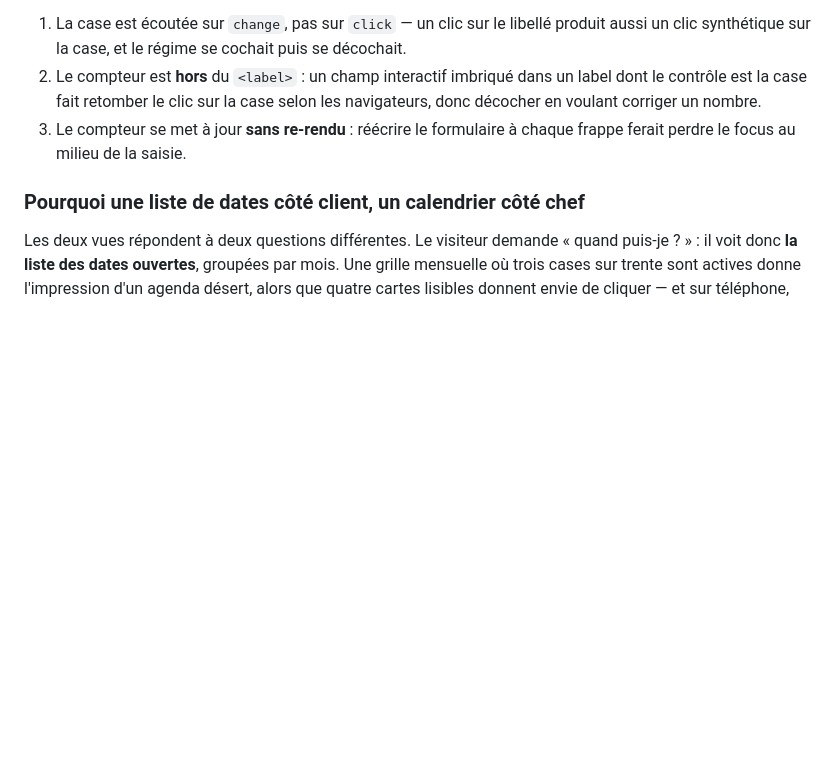
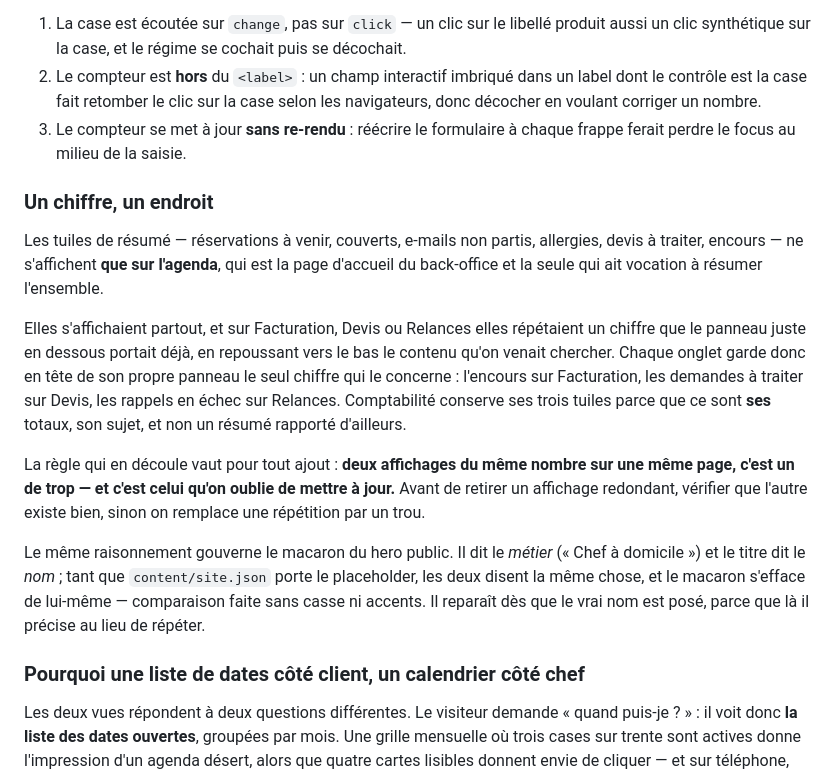
Before and after one commit to AlbanMontaigu/chef, a Markdown page: docs/architecture.md, the part around the change. Rendered like a GitHub page; blank space fills up the shorter version.

Commit message:
Graver la règle : un chiffre, un endroit
Deux retouches d'affilée portaient sur la même chose — un élément qui en
répète un autre : le macaron du hero doublant le titre, puis les tuiles de
résumé rejouées sur les sept onglets. Le correctif est commité ; c'est la
règle qui manquait.

`CLAUDE.md` gagne « One number, one place », `docs/architecture.md` gagne « Un
chiffre, un endroit ». Les deux disent la même chose sous deux angles : les
tuiles n'appartiennent qu'à l'agenda, chaque onglet garde en propre le seul
chiffre qui le concerne, et Comptabilité conserve les siennes parce que ce sont
ses totaux et non un résumé rapporté.

Deux consignes accompagnent la règle, parce que ce sont elles qui évitent de
mal l'appliquer :

- **Chercher la cause avant de supprimer.** Le macaron n'était pas redondant en
  soi — il dit le métier, le titre dit le nom. C'est le placeholder de
  `site.json` qui les rendait identiques. Le supprimer aurait réglé le symptôme
  en perdant l'information le jour du vrai nom.
- **Vérifier que l'autre affichage existe vraiment**, sinon on remplace une
  répétition par un trou.

Generated with [Claude Code](https://claude.ai/code)
via [Happy](https://happy.engineering)

Co-Authored-By: Claude <noreply@anthropic.com>
Co-Authored-By: Happy <yesreply@happy.engineering>

```diff
--- a/docs/architecture.md
+++ b/docs/architecture.md
@@ -501,6 +501,32 @@ et chacun corrige un comportement observé :
 3. Le compteur se met à jour **sans re-rendu** : réécrire le formulaire à
    chaque frappe ferait perdre le focus au milieu de la saisie.
 
+### Un chiffre, un endroit
+
+Les tuiles de résumé — réservations à venir, couverts, e-mails non partis,
+allergies, devis à traiter, encours — ne s'affichent **que sur l'agenda**, qui
+est la page d'accueil du back-office et la seule qui ait vocation à résumer
+l'ensemble.
+
+Elles s'affichaient partout, et sur Facturation, Devis ou Relances elles
+répétaient un chiffre que le panneau juste en dessous portait déjà, en
+repoussant vers le bas le contenu qu'on venait chercher. Chaque onglet garde
+donc en tête de son propre panneau le seul chiffre qui le concerne : l'encours
+sur Facturation, les demandes à traiter sur Devis, les rappels en échec sur
+Relances. Comptabilité conserve ses trois tuiles parce que ce sont **ses**
+totaux, son sujet, et non un résumé rapporté d'ailleurs.
+
+La règle qui en découle vaut pour tout ajout : **deux affichages du même nombre
+sur une même page, c'est un de trop — et c'est celui qu'on oublie de mettre à
+jour.** Avant de retirer un affichage redondant, vérifier que l'autre existe
+bien, sinon on remplace une répétition par un trou.
+
+Le même raisonnement gouverne le macaron du hero public. Il dit le *métier*
+(« Chef à domicile ») et le titre dit le *nom* ; tant que `content/site.json`
+porte le placeholder, les deux disent la même chose, et le macaron s'efface de
+lui-même — comparaison faite sans casse ni accents. Il reparaît dès que le vrai
+nom est posé, parce que là il précise au lieu de répéter.
+
 ### Pourquoi une liste de dates côté client, un calendrier côté chef
 
 Les deux vues répondent à deux questions différentes. Le visiteur demande
```
Also changed, not shown: CLAUDE.md (+17 -0 lines).
